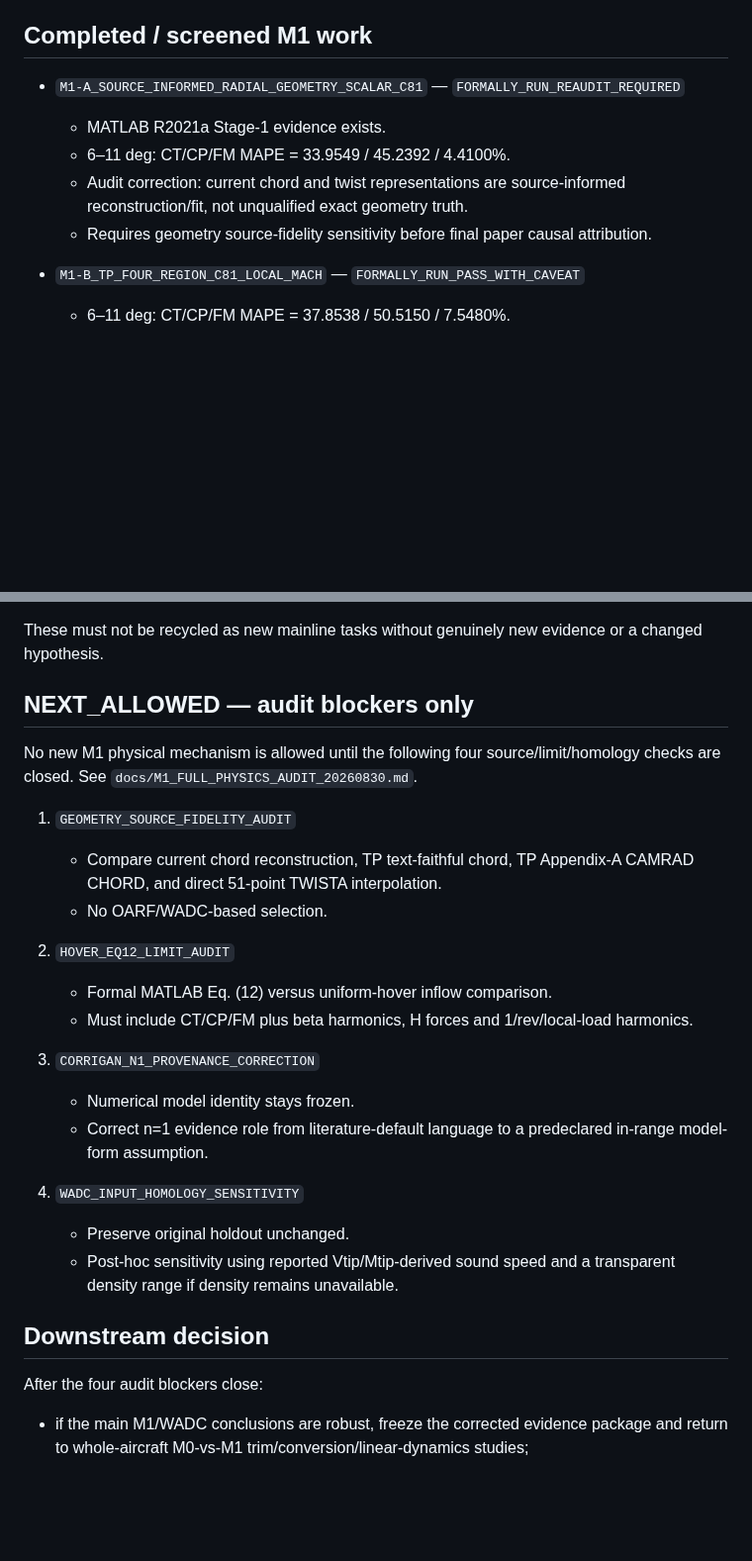
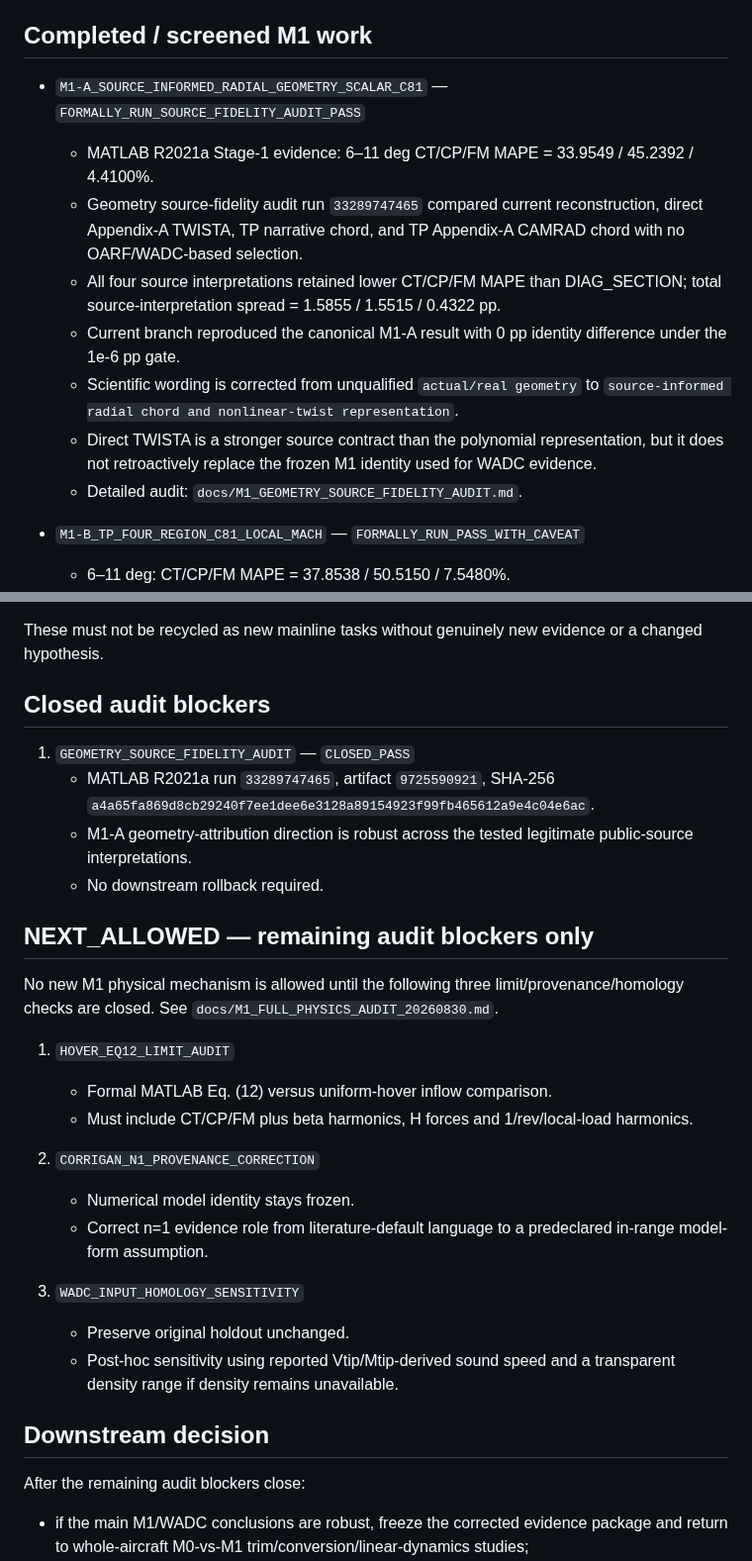
Before and after one commit to x162645/tiltrotor-matlab, a Markdown page: RESEARCH_STATE_LEDGER.md, 2 parts joined by grey strips. Shown at 99% size. Drawn GitHub-style; blank space fills up the shorter version.

Commit message:
audit: close geometry source fidelity blocker

```diff
--- a/RESEARCH_STATE_LEDGER.md
+++ b/RESEARCH_STATE_LEDGER.md
@@ -11,11 +11,14 @@ This file is the authoritative research-state checkpoint for the current M1 bran
 
 ## Completed / screened M1 work
 
-- `M1-A_SOURCE_INFORMED_RADIAL_GEOMETRY_SCALAR_C81` — `FORMALLY_RUN_REAUDIT_REQUIRED`
-  - MATLAB R2021a Stage-1 evidence exists.
-  - 6–11 deg: CT/CP/FM MAPE = 33.9549 / 45.2392 / 4.4100%.
-  - Audit correction: current chord and twist representations are source-informed reconstruction/fit, not unqualified exact geometry truth.
-  - Requires geometry source-fidelity sensitivity before final paper causal attribution.
+- `M1-A_SOURCE_INFORMED_RADIAL_GEOMETRY_SCALAR_C81` — `FORMALLY_RUN_SOURCE_FIDELITY_AUDIT_PASS`
+  - MATLAB R2021a Stage-1 evidence: 6–11 deg CT/CP/FM MAPE = 33.9549 / 45.2392 / 4.4100%.
+  - Geometry source-fidelity audit run `33289747465` compared current reconstruction, direct Appendix-A TWISTA, TP narrative chord, and TP Appendix-A CAMRAD chord with no OARF/WADC-based selection.
+  - All four source interpretations retained lower CT/CP/FM MAPE than DIAG_SECTION; total source-interpretation spread = 1.5855 / 1.5515 / 0.4322 pp.
+  - Current branch reproduced the canonical M1-A result with 0 pp identity difference under the 1e-6 pp gate.
+  - Scientific wording is corrected from unqualified `actual/real geometry` to `source-informed radial chord and nonlinear-twist representation`.
+  - Direct TWISTA is a stronger source contract than the polynomial representation, but it does not retroactively replace the frozen M1 identity used for WADC evidence.
+  - Detailed audit: `docs/M1_GEOMETRY_SOURCE_FIDELITY_AUDIT.md`.
 
 - `M1-B_TP_FOUR_REGION_C81_LOCAL_MACH` — `FORMALLY_RUN_PASS_WITH_CAVEAT`
   - 6–11 deg: CT/CP/FM MAPE = 37.8538 / 50.5150 / 7.5480%.
@@ -73,29 +76,32 @@ This file is the authoritative research-state checkpoint for the current M1 bran
 
 These must not be recycled as new mainline tasks without genuinely new evidence or a changed hypothesis.
 
-## NEXT_ALLOWED — audit blockers only
+## Closed audit blockers
 
-No new M1 physical mechanism is allowed until the following four source/limit/homology checks are closed. See `docs/M1_FULL_PHYSICS_AUDIT_20260830.md`.
+1. `GEOMETRY_SOURCE_FIDELITY_AUDIT` — `CLOSED_PASS`
+   - MATLAB R2021a run `33289747465`, artifact `9725590921`, SHA-256 `a4a65fa869d8cb29240f7ee1dee6e3128a89154923f99fb465612a9e4c04e6ac`.
+   - M1-A geometry-attribution direction is robust across the tested legitimate public-source interpretations.
+   - No downstream rollback required.
 
-1. `GEOMETRY_SOURCE_FIDELITY_AUDIT`
-   - Compare current chord reconstruction, TP text-faithful chord, TP Appendix-A CAMRAD CHORD, and direct 51-point TWISTA interpolation.
-   - No OARF/WADC-based selection.
+## NEXT_ALLOWED — remaining audit blockers only
 
-2. `HOVER_EQ12_LIMIT_AUDIT`
+No new M1 physical mechanism is allowed until the following three limit/provenance/homology checks are closed. See `docs/M1_FULL_PHYSICS_AUDIT_20260830.md`.
+
+1. `HOVER_EQ12_LIMIT_AUDIT`
    - Formal MATLAB Eq. (12) versus uniform-hover inflow comparison.
    - Must include CT/CP/FM plus beta harmonics, H forces and 1/rev/local-load harmonics.
 
-3. `CORRIGAN_N1_PROVENANCE_CORRECTION`
+2. `CORRIGAN_N1_PROVENANCE_CORRECTION`
    - Numerical model identity stays frozen.
    - Correct n=1 evidence role from literature-default language to a predeclared in-range model-form assumption.
 
-4. `WADC_INPUT_HOMOLOGY_SENSITIVITY`
+3. `WADC_INPUT_HOMOLOGY_SENSITIVITY`
    - Preserve original holdout unchanged.
    - Post-hoc sensitivity using reported Vtip/Mtip-derived sound speed and a transparent density range if density remains unavailable.
 
 ## Downstream decision
 
-After the four audit blockers close:
+After the remaining audit blockers close:
 
 - if the main M1/WADC conclusions are robust, freeze the corrected evidence package and return to whole-aircraft M0-vs-M1 trim/conversion/linear-dynamics studies;
 - if any blocker materially changes the conclusions, repair the model identity/evidence chain before considering any new M2 physics.
```
